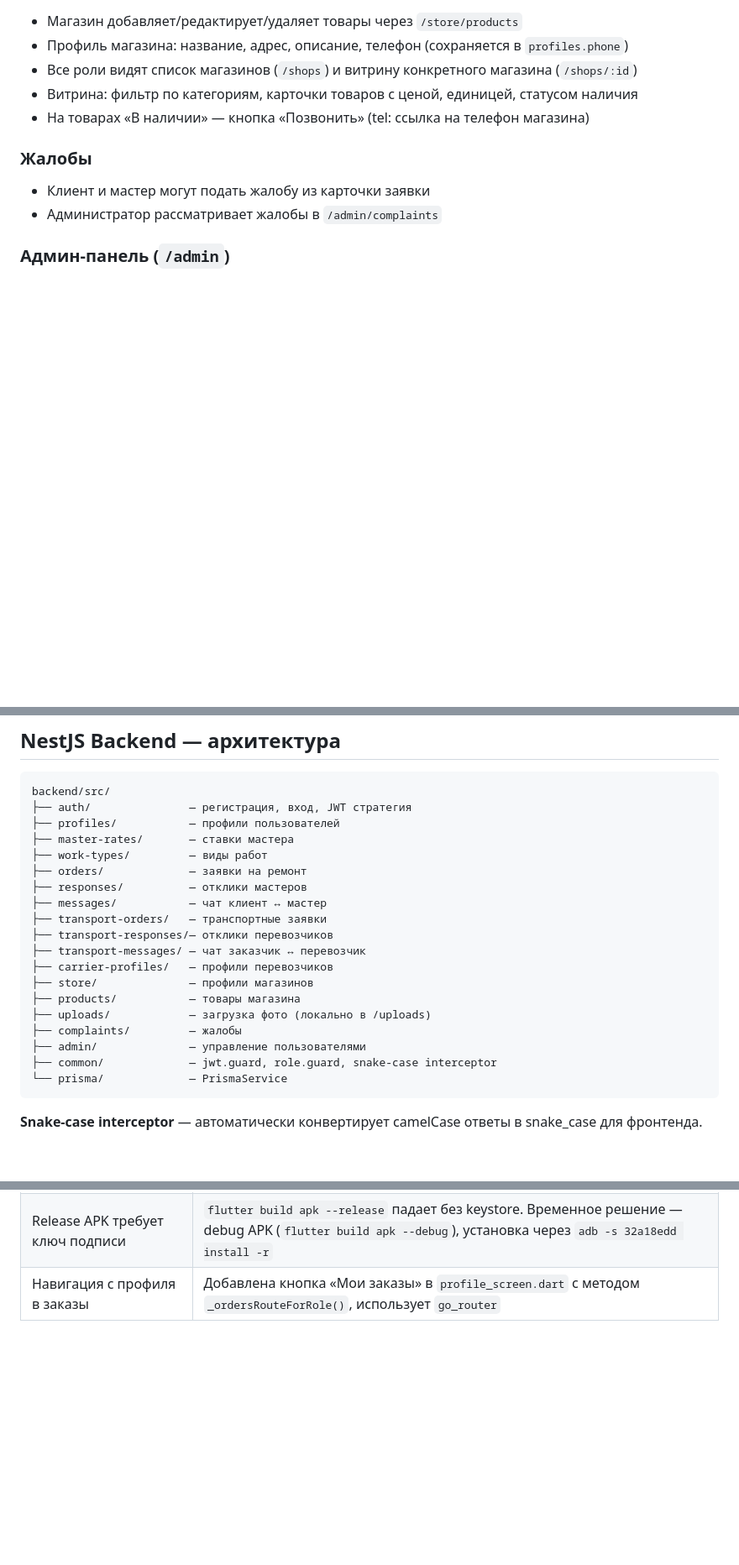
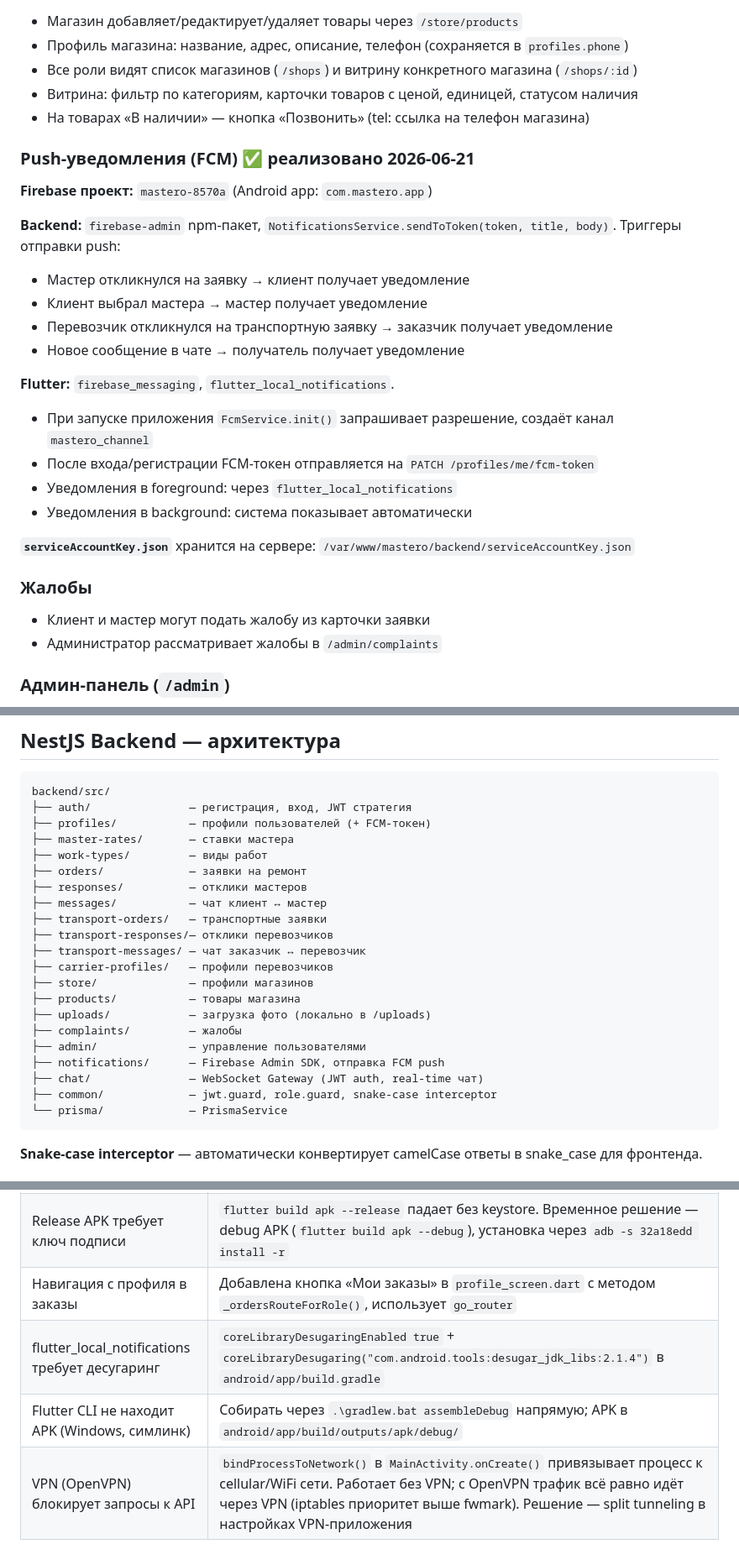
Before and after one commit to Muhammad1977-RTS/ArchitectBeauty, a Markdown page: SPEC.md, 3 parts joined by grey strips. Shown at 84% size. GitHub-like rendering; blank space fills up the shorter version.

Commit message:
docs: update SPEC.md with FCM push notifications and WebSocket chat (2026-06-21)
Co-Authored-By: Claude Sonnet 4.6 <noreply@anthropic.com>

````diff
--- a/SPEC.md
+++ b/SPEC.md
@@ -113,6 +113,25 @@
 - Витрина: фильтр по категориям, карточки товаров с ценой, единицей, статусом наличия
 - На товарах «В наличии» — кнопка «Позвонить» (tel: ссылка на телефон магазина)
 
+### Push-уведомления (FCM) ✅ реализовано 2026-06-21
+
+**Firebase проект:** `mastero-8570a` (Android app: `com.mastero.app`)
+
+**Backend:** `firebase-admin` npm-пакет, `NotificationsService.sendToToken(token, title, body)`.
+Триггеры отправки push:
+- Мастер откликнулся на заявку → клиент получает уведомление
+- Клиент выбрал мастера → мастер получает уведомление
+- Перевозчик откликнулся на транспортную заявку → заказчик получает уведомление
+- Новое сообщение в чате → получатель получает уведомление
+
+**Flutter:** `firebase_messaging`, `flutter_local_notifications`.
+- При запуске приложения `FcmService.init()` запрашивает разрешение, создаёт канал `mastero_channel`
+- После входа/регистрации FCM-токен отправляется на `PATCH /profiles/me/fcm-token`
+- Уведомления в foreground: через `flutter_local_notifications`
+- Уведомления в background: система показывает автоматически
+
+**`serviceAccountKey.json`** хранится на сервере: `/var/www/mastero/backend/serviceAccountKey.json`
+
 ### Жалобы
 - Клиент и мастер могут подать жалобу из карточки заявки
 - Администратор рассматривает жалобы в `/admin/complaints`
@@ -593,7 +617,7 @@ MVP запускается **бесплатно** — приоритет наб
 ```
 backend/src/
 ├── auth/               — регистрация, вход, JWT стратегия
-├── profiles/           — профили пользователей
+├── profiles/           — профили пользователей (+ FCM-токен)
 ├── master-rates/       — ставки мастера
 ├── work-types/         — виды работ
 ├── orders/             — заявки на ремонт
@@ -608,6 +632,8 @@ backend/src/
 ├── uploads/            — загрузка фото (локально в /uploads)
 ├── complaints/         — жалобы
 ├── admin/              — управление пользователями
+├── notifications/      — Firebase Admin SDK, отправка FCM push
+├── chat/               — WebSocket Gateway (JWT auth, real-time чат)
 ├── common/             — jwt.guard, role.guard, snake-case interceptor
 └── prisma/             — PrismaService
 ```
@@ -740,3 +768,6 @@ Flutter (APK на Android)    ──┘
 | Login: crash при парсинге профиля | `/profiles/me` не возвращал `email` → добавлен `user: { select: { email: true } }` |
 | Release APK требует ключ подписи | `flutter build apk --release` падает без keystore. Временное решение — debug APK (`flutter build apk --debug`), установка через `adb -s 32a18edd install -r` |
 | Навигация с профиля в заказы | Добавлена кнопка «Мои заказы» в `profile_screen.dart` с методом `_ordersRouteForRole()`, использует `go_router` |
+| flutter_local_notifications требует десугаринг | `coreLibraryDesugaringEnabled true` + `coreLibraryDesugaring("com.android.tools:desugar_jdk_libs:2.1.4")` в `android/app/build.gradle` |
+| Flutter CLI не находит APK (Windows, симлинк) | Собирать через `.\gradlew.bat assembleDebug` напрямую; APK в `android/app/build/outputs/apk/debug/` |
+| VPN (OpenVPN) блокирует запросы к API | `bindProcessToNetwork()` в `MainActivity.onCreate()` привязывает процесс к cellular/WiFi сети. Работает без VPN; с OpenVPN трафик всё равно идёт через VPN (iptables приоритет выше fwmark). Решение — split tunneling в настройках VPN-приложения |
````
Also changed, not shown: other parts of SPEC.md (+8 -1 lines).
